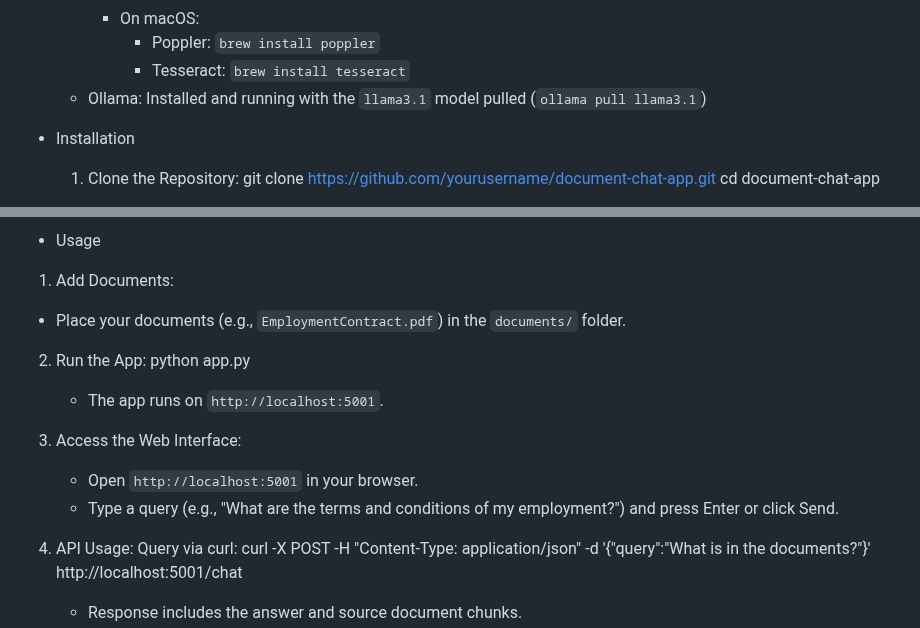
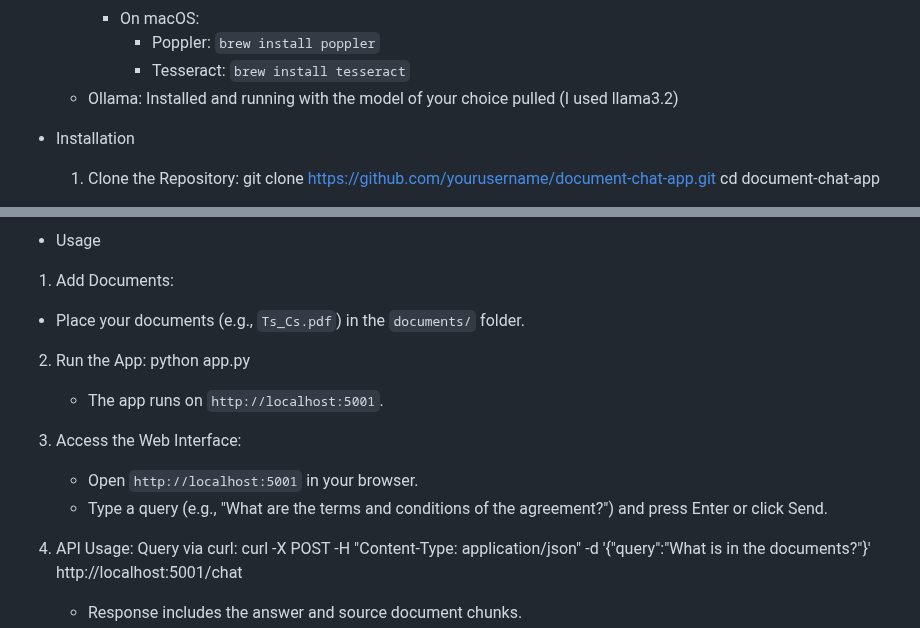
Before and after one commit to KareemTalaat/WKB, a Markdown page: README.md, 2 parts joined by grey strips. Drawn GitHub-style.

```diff
--- a/README.md
+++ b/README.md
@@ -19,7 +19,7 @@ A web application built with Flask and LangChain to chat with local documents (P
     - On macOS:
       - Poppler: `brew install poppler`
       - Tesseract: `brew install tesseract`
-  * Ollama: Installed and running with the `llama3.1` model pulled (`ollama pull llama3.1`)
+  * Ollama: Installed and running with the model of your choice pulled (I used llama3.2)
 
 - Installation
   1. Clone the Repository:
@@ -56,14 +56,14 @@ document-chat-app/
 
 - Usage
 1. Add Documents:
-* Place your documents (e.g., `EmploymentContract.pdf`) in the `documents/` folder.
+* Place your documents (e.g., `Ts_Cs.pdf`) in the `documents/` folder.
 2. Run the App:
     python app.py
     * The app runs on `http://localhost:5001`.
 
 3. Access the Web Interface:
     * Open `http://localhost:5001` in your browser.
-    * Type a query (e.g., "What are the terms and conditions of my employment?") and press Enter or click Send.
+    * Type a query (e.g., "What are the terms and conditions of the agreement?") and press Enter or click Send.
 
 4. API Usage:
      Query via curl:
```
